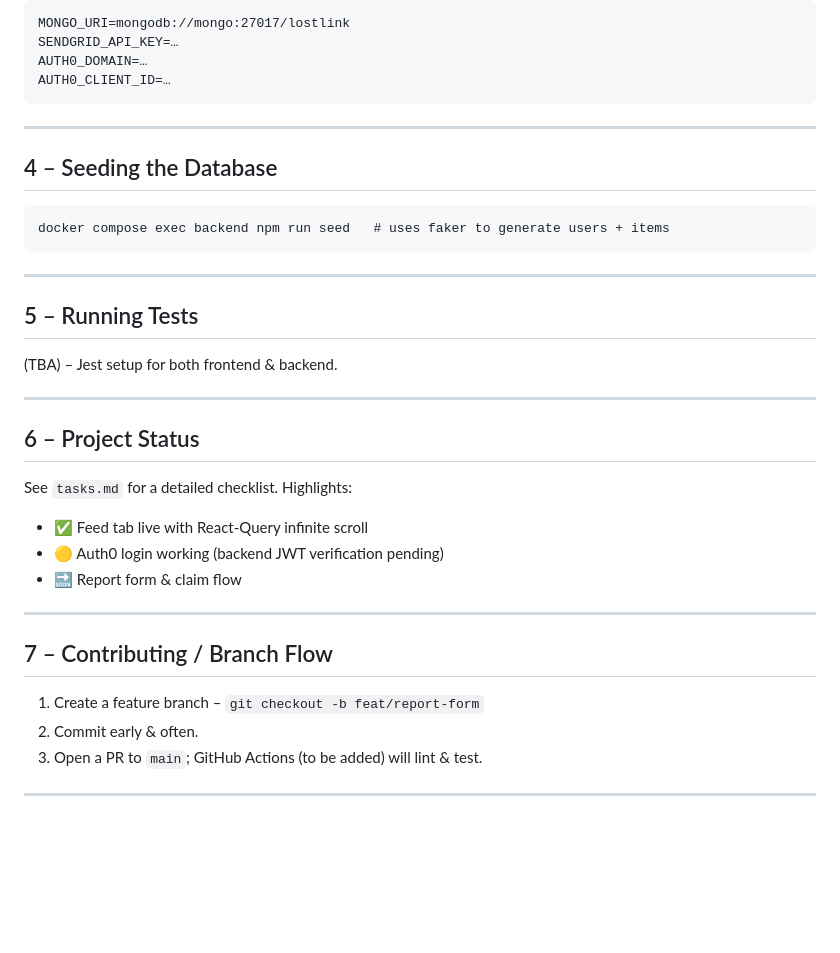
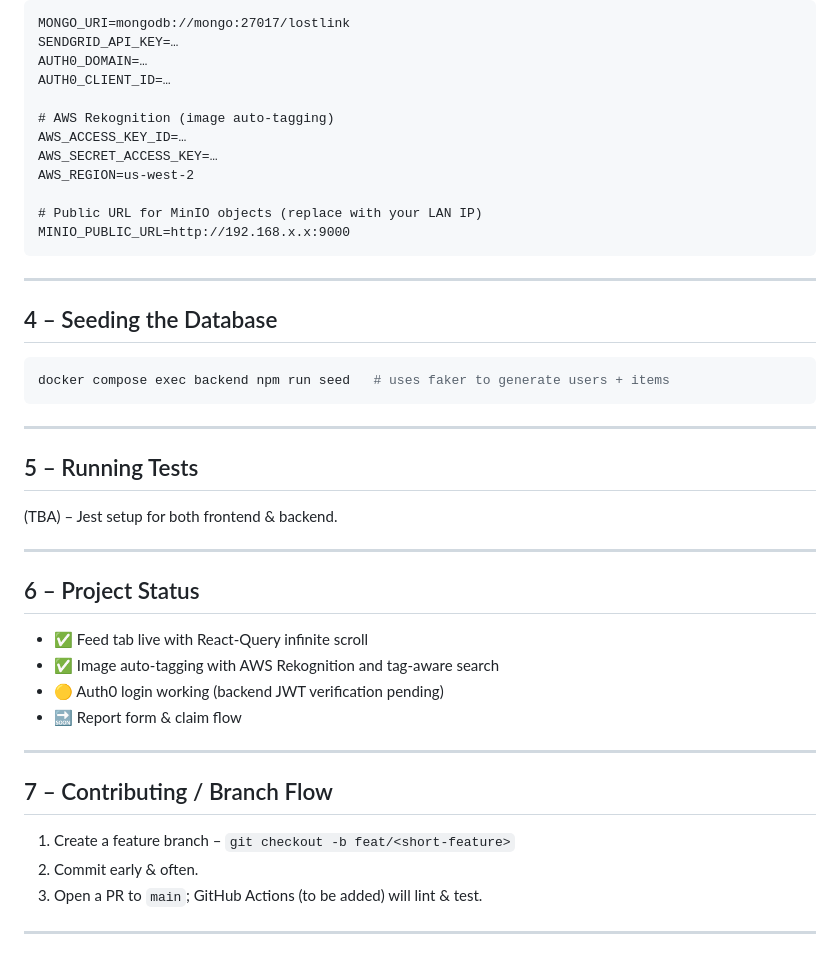
Before and after one commit to benbenbuhben/lostlink, a Markdown page: README.md, the part around the change printed below. Rendered like a GitHub page; blank space fills up the shorter version.

````diff
--- a/README.md
+++ b/README.md
@@ -101,13 +96,21 @@ MONGO_URI=mongodb://mongo:27017/lostlink
 SENDGRID_API_KEY=…
 AUTH0_DOMAIN=…
 AUTH0_CLIENT_ID=…
+
+# AWS Rekognition (image auto-tagging)
+AWS_ACCESS_KEY_ID=…
+AWS_SECRET_ACCESS_KEY=…
+AWS_REGION=us-west-2
+
+# Public URL for MinIO objects (replace with your LAN IP)
+MINIO_PUBLIC_URL=http://192.168.x.x:9000
 ```
 
 ---
 
 ## 4 – Seeding the Database
 
-```
+```bash
 docker compose exec backend npm run seed   # uses faker to generate users + items
 ```
 
@@ -121,9 +124,8 @@ docker compose exec backend npm run seed   # uses faker to generate users + item
 
 ## 6 – Project Status
 
-See `tasks.md` for a detailed checklist. Highlights:
-
 * ✅ Feed tab live with React-Query infinite scroll
+* ✅ Image auto-tagging with AWS Rekognition and tag-aware search
 * 🟡 Auth0 login working (backend JWT verification pending)
 * 🔜 Report form & claim flow
 
@@ -131,7 +133,7 @@ See `tasks.md` for a detailed checklist. Highlights:
 
 ## 7 – Contributing / Branch Flow
 
-1. Create a feature branch – `git checkout -b feat/report-form`
+1. Create a feature branch – `git checkout -b feat/<short-feature>`
 2. Commit early & often.
 3. Open a PR to `main`; GitHub Actions (to be added) will lint & test.
 
````
Also changed, not shown: other parts of README.md (+17 -22 lines).
